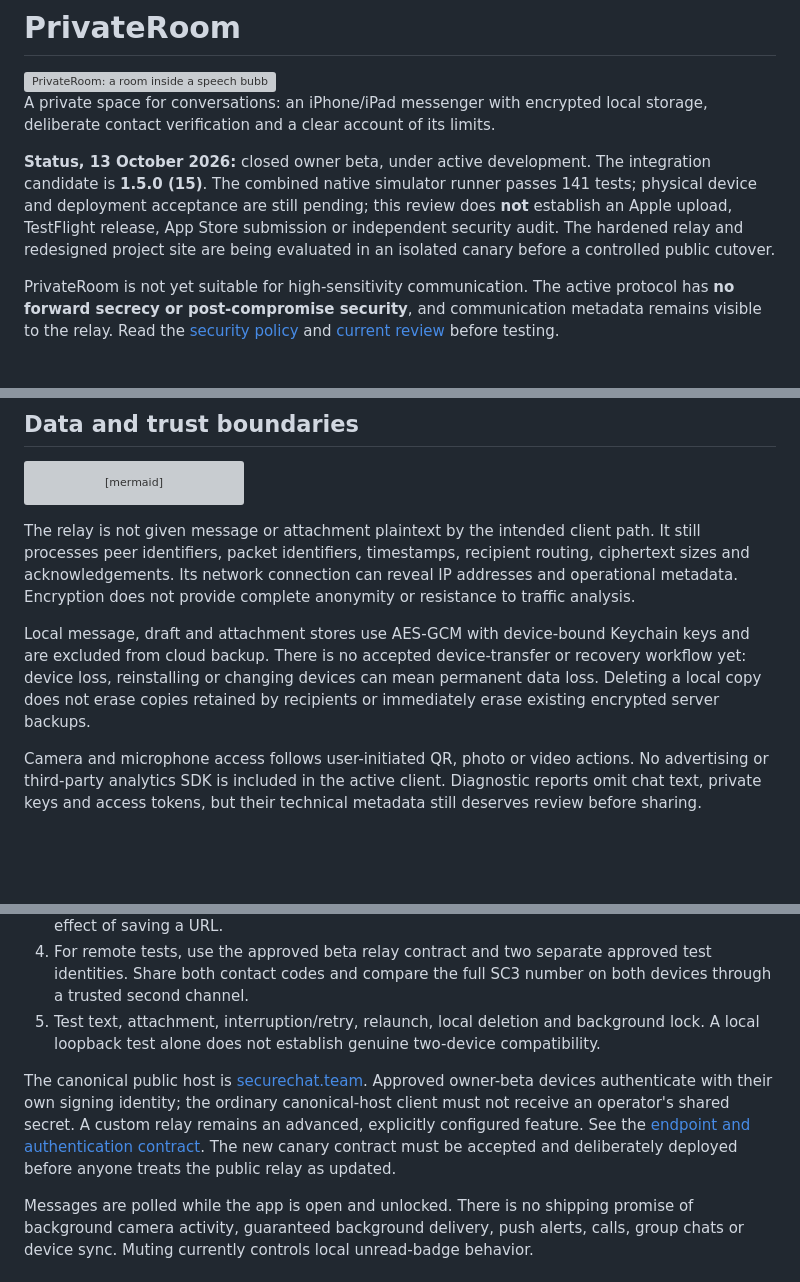
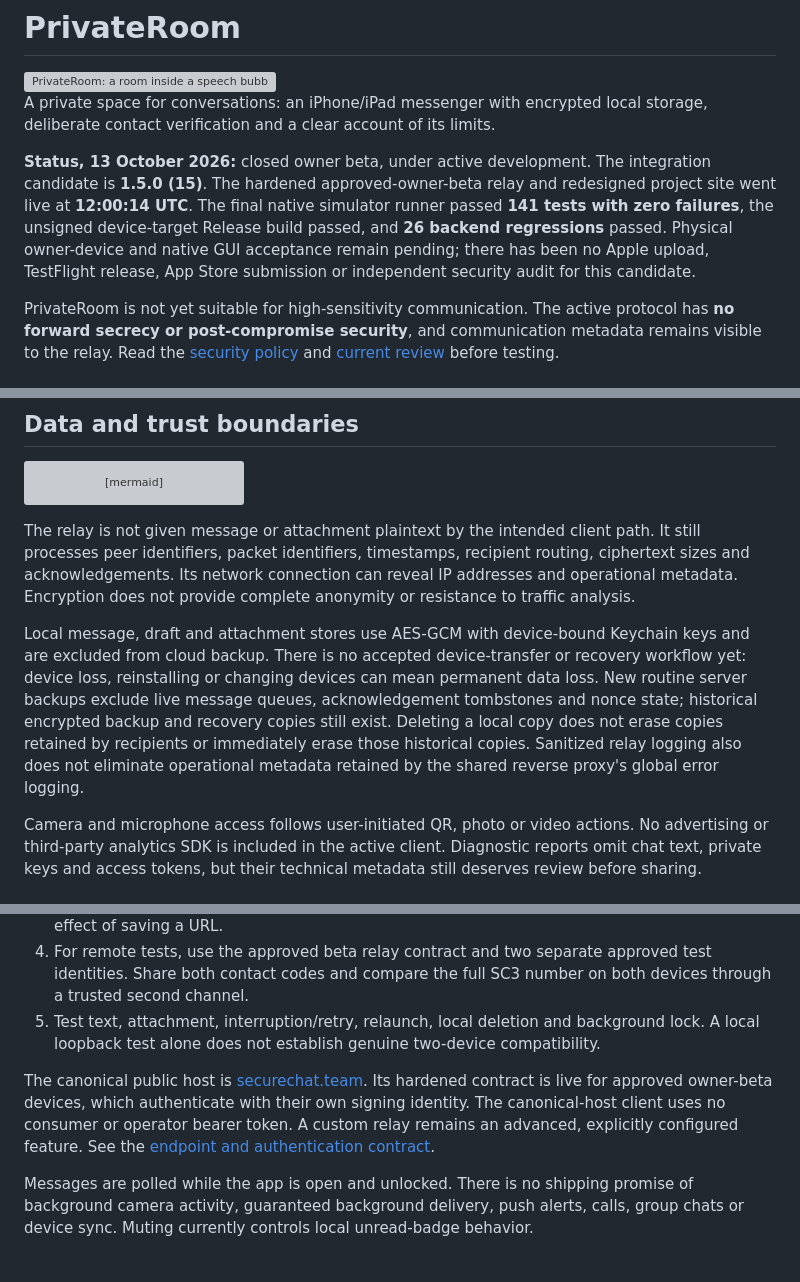
Before and after one commit to bigbadboy1010/SecureChat, a Markdown page: README.md, 3 parts joined by grey strips. Drawn GitHub-style; blank space fills up the shorter version; grey boxes are pictures that could not be loaded.

Commit message:
[skip ci] Record PrivateRoom live owner-beta deployment and acceptance limits

```diff
--- a/README.md
+++ b/README.md
@@ -4,7 +4,7 @@
 
 A private space for conversations: an iPhone/iPad messenger with encrypted local storage, deliberate contact verification and a clear account of its limits.
 
-**Status, 13 October 2026:** closed owner beta, under active development. The integration candidate is **1.5.0 (15)**. The combined native simulator runner passes 141 tests; physical device and deployment acceptance are still pending; this review does **not** establish an Apple upload, TestFlight release, App Store submission or independent security audit. The hardened relay and redesigned project site are being evaluated in an isolated canary before a controlled public cutover.
+**Status, 13 October 2026:** closed owner beta, under active development. The integration candidate is **1.5.0 (15)**. The hardened approved-owner-beta relay and redesigned project site went live at **12:00:14 UTC**. The final native simulator runner passed **141 tests with zero failures**, the unsigned device-target Release build passed, and **26 backend regressions** passed. Physical owner-device and native GUI acceptance remain pending; there has been no Apple upload, TestFlight release, App Store submission or independent security audit for this candidate.
 
 PrivateRoom is not yet suitable for high-sensitivity communication. The active protocol has **no forward secrecy or post-compromise security**, and communication metadata remains visible to the relay. Read the [security policy](SECURITY.md) and [current review](Docs/PRIVATEROOM-REVIEW-2026-10-13.md) before testing.
 
@@ -32,7 +32,7 @@ flowchart LR
 
 The relay is not given message or attachment plaintext by the intended client path. It still processes peer identifiers, packet identifiers, timestamps, recipient routing, ciphertext sizes and acknowledgements. Its network connection can reveal IP addresses and operational metadata. Encryption does not provide complete anonymity or resistance to traffic analysis.
 
-Local message, draft and attachment stores use AES-GCM with device-bound Keychain keys and are excluded from cloud backup. There is no accepted device-transfer or recovery workflow yet: device loss, reinstalling or changing devices can mean permanent data loss. Deleting a local copy does not erase copies retained by recipients or immediately erase existing encrypted server backups.
+Local message, draft and attachment stores use AES-GCM with device-bound Keychain keys and are excluded from cloud backup. There is no accepted device-transfer or recovery workflow yet: device loss, reinstalling or changing devices can mean permanent data loss. New routine server backups exclude live message queues, acknowledgement tombstones and nonce state; historical encrypted backup and recovery copies still exist. Deleting a local copy does not erase copies retained by recipients or immediately erase those historical copies. Sanitized relay logging also does not eliminate operational metadata retained by the shared reverse proxy's global error logging.
 
 Camera and microphone access follows user-initiated QR, photo or video actions. No advertising or third-party analytics SDK is included in the active client. Diagnostic reports omit chat text, private keys and access tokens, but their technical metadata still deserves review before sharing.
 
@@ -61,7 +61,7 @@ A future reviewed MLS/OpenMLS integration is being considered. It is not integra
 4. For remote tests, use the approved beta relay contract and two separate approved test identities. Share both contact codes and compare the full SC3 number on both devices through a trusted second channel.
 5. Test text, attachment, interruption/retry, relaunch, local deletion and background lock. A local loopback test alone does not establish genuine two-device compatibility.
 
-The canonical public host is [securechat.team](https://securechat.team/). Approved owner-beta devices authenticate with their own signing identity; the ordinary canonical-host client must not receive an operator's shared secret. A custom relay remains an advanced, explicitly configured feature. See the [endpoint and authentication contract](Docs/CURRENT-ENDPOINTS.md). The new canary contract must be accepted and deliberately deployed before anyone treats the public relay as updated.
+The canonical public host is [securechat.team](https://securechat.team/). Its hardened contract is live for approved owner-beta devices, which authenticate with their own signing identity. The canonical-host client uses no consumer or operator bearer token. A custom relay remains an advanced, explicitly configured feature. See the [endpoint and authentication contract](Docs/CURRENT-ENDPOINTS.md).
 
 Messages are polled while the app is open and unlocked. There is no shipping promise of background camera activity, guaranteed background delivery, push alerts, calls, group chats or device sync. Muting currently controls local unread-badge behavior.
 
```
Also changed, not shown: Docs/CURRENT-ENDPOINTS.md (+13 -13 lines), Docs/PRIVATEROOM-REVIEW-2026-10-13.md (+23 -16 lines).
